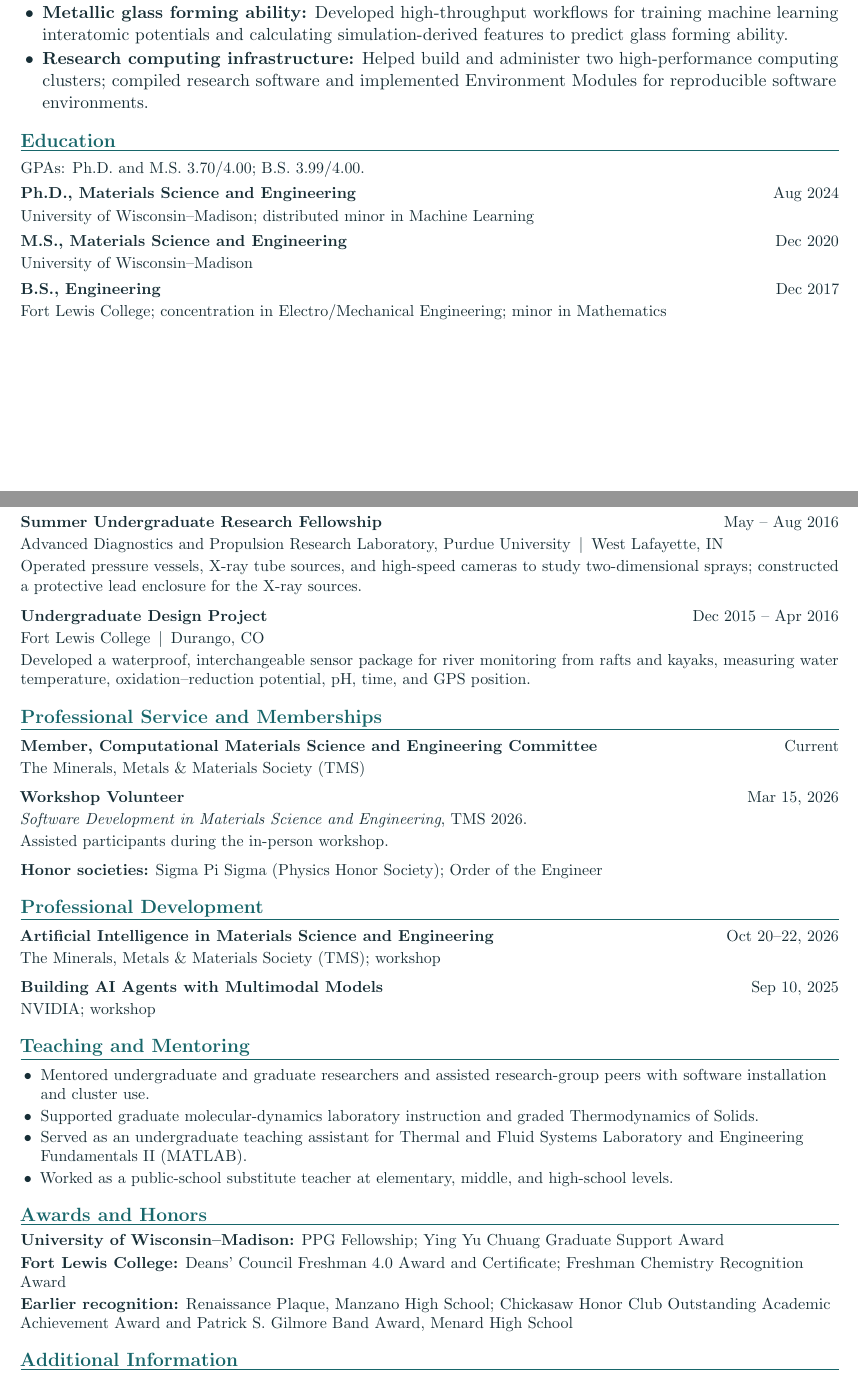
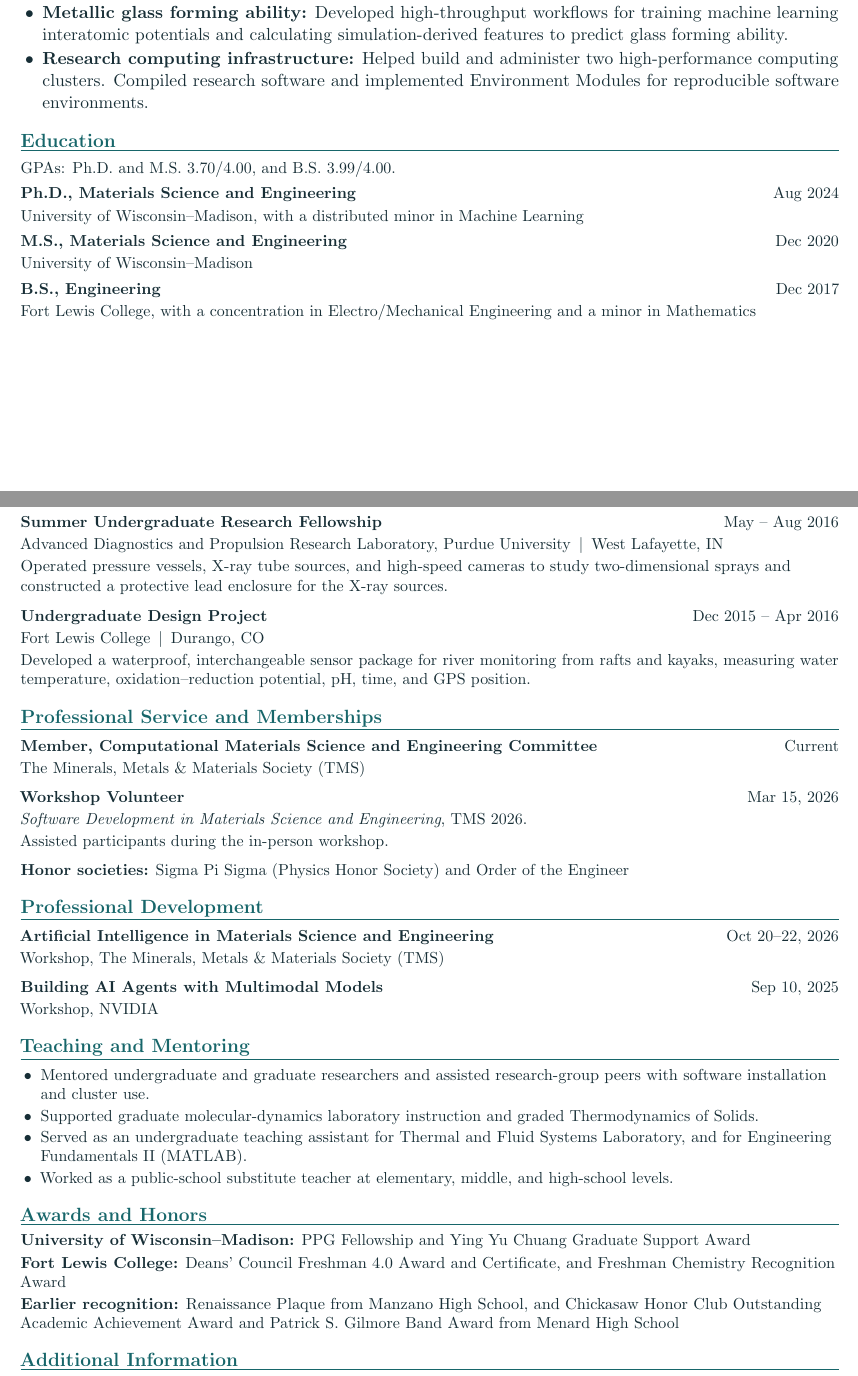
Before and after one commit to leschultz/curriculum_vitae, a LaTeX document (main.tex, which reads sections/awards.tex, sections/earlier_experience.tex, sections/education.tex): two parts of pages 1 and 4 of 4, joined at a grey line, cut so that both start at the same text. Compiled offline with pdfLaTeX; a LaTeX package or settings file that is missing is left out.

Commit message:
Removed ;

```diff
--- a/sections/awards.tex
+++ b/sections/awards.tex
@@ -1,4 +1,4 @@
 \section{Awards and Honors}
-\textbf{University of Wisconsin--Madison:} PPG Fellowship; Ying Yu Chuang Graduate Support Award\par
-\textbf{Fort Lewis College:} Deans' Council Freshman 4.0 Award and Certificate; Freshman Chemistry Recognition Award\par
-\textbf{Earlier recognition:} Renaissance Plaque, Manzano High School; Chickasaw Honor Club Outstanding Academic Achievement Award and Patrick S. Gilmore Band Award, Menard High School
+\textbf{University of Wisconsin--Madison:} PPG Fellowship and Ying Yu Chuang Graduate Support Award\par
+\textbf{Fort Lewis College:} Deans' Council Freshman 4.0 Award and Certificate, and Freshman Chemistry Recognition Award\par
+\textbf{Earlier recognition:} Renaissance Plaque from Manzano High School, and Chickasaw Honor Club Outstanding Academic Achievement Award and Patrick S. Gilmore Band Award from Menard High School
--- a/sections/earlier_experience.tex
+++ b/sections/earlier_experience.tex
@@ -12,7 +12,7 @@ displacement mechanism and modeled the system response in MATLAB.
 \cvrole{Summer Undergraduate Research Fellowship}{May -- Aug 2016}
     {Advanced Diagnostics and Propulsion Research Laboratory, Purdue University}{West Lafayette, IN}
 Operated pressure vessels, X-ray tube sources, and high-speed cameras to study two-dimensional
-sprays; constructed a protective lead enclosure for the X-ray sources.
+sprays and constructed a protective lead enclosure for the X-ray sources.
 
 \cvrole{Undergraduate Design Project}{Dec 2015 -- Apr 2016}
     {Fort Lewis College}{Durango, CO}
--- a/sections/education.tex
+++ b/sections/education.tex
@@ -1,13 +1,13 @@
 \section{Education}
 
-\small{GPAs: Ph.D.\ and M.S.\ 3.70/4.00; B.S.\ 3.99/4.00.}\par
+\small{GPAs: Ph.D.\ and M.S.\ 3.70/4.00, and B.S.\ 3.99/4.00.}\par
 \vspace{0.2em}
 \textbf{Ph.D., Materials Science and Engineering}\hfill Aug 2024\par
-University of Wisconsin--Madison; distributed minor in Machine Learning\par
+University of Wisconsin--Madison, with a distributed minor in Machine Learning\par
 \vspace{0.2em}
 \textbf{M.S., Materials Science and Engineering}\hfill Dec 2020\par
 University of Wisconsin--Madison\par
 \vspace{0.2em}
 \textbf{B.S., Engineering}\hfill Dec 2017\par
-Fort Lewis College; concentration in Electro/Mechanical Engineering; minor in Mathematics\par
+Fort Lewis College, with a concentration in Electro/Mechanical Engineering and a minor in Mathematics\par
 \vspace{0.2em}
--- a/sections/experience.tex
+++ b/sections/experience.tex
@@ -13,5 +13,5 @@
 \begin{itemize}
     \item \textbf{Reliable materials machine learning:} Developed a kernel-density-estimation method to assess model applicability domains, connecting chemical dissimilarity with prediction errors and unreliable uncertainty estimates.
     \item \textbf{Metallic glass forming ability:} Developed high-throughput workflows for training machine learning interatomic potentials and calculating simulation-derived features to predict glass forming ability.
-    \item \textbf{Research computing infrastructure:} Helped build and administer two high-performance computing clusters; compiled research software and implemented Environment Modules for reproducible software environments.
+    \item \textbf{Research computing infrastructure:} Helped build and administer two high-performance computing clusters. Compiled research software and implemented Environment Modules for reproducible software environments.
 \end{itemize}
--- a/sections/professional_development.tex
+++ b/sections/professional_development.tex
@@ -1,7 +1,7 @@
 \section{Professional Development}
 \textbf{Artificial Intelligence in Materials Science and Engineering}\hfill Oct 20--22, 2026\par
-The Minerals, Metals \& Materials Society (TMS); workshop
+Workshop, The Minerals, Metals \& Materials Society (TMS)
 
 \vspace{0.4em}
 \textbf{Building AI Agents with Multimodal Models}\hfill Sep 10, 2025\par
-NVIDIA; workshop
+Workshop, NVIDIA
--- a/sections/service.tex
+++ b/sections/service.tex
@@ -8,4 +8,4 @@ The Minerals, Metals \& Materials Society (TMS)
 Assisted participants during the in-person workshop.
 
 \vspace{0.4em}
-\textbf{Honor societies:} Sigma Pi Sigma (Physics Honor Society); Order of the Engineer
+\textbf{Honor societies:} Sigma Pi Sigma (Physics Honor Society) and Order of the Engineer
--- a/sections/teaching.tex
+++ b/sections/teaching.tex
@@ -2,6 +2,6 @@
 \begin{itemize}
     \item Mentored undergraduate and graduate researchers and assisted research-group peers with software installation and cluster use.
     \item Supported graduate molecular-dynamics laboratory instruction and graded Thermodynamics of Solids.
-    \item Served as an undergraduate teaching assistant for Thermal and Fluid Systems Laboratory and Engineering Fundamentals II (MATLAB).
+    \item Served as an undergraduate teaching assistant for Thermal and Fluid Systems Laboratory, and for Engineering Fundamentals II (MATLAB).
     \item Worked as a public-school substitute teacher at elementary, middle, and high-school levels.
 \end{itemize}
```
Also changed, not shown: sections/skills.tex (+1 -1 lines), cv_full_leschultz.pdf, sections/earlier_experience.tex (2 more changed lines).
